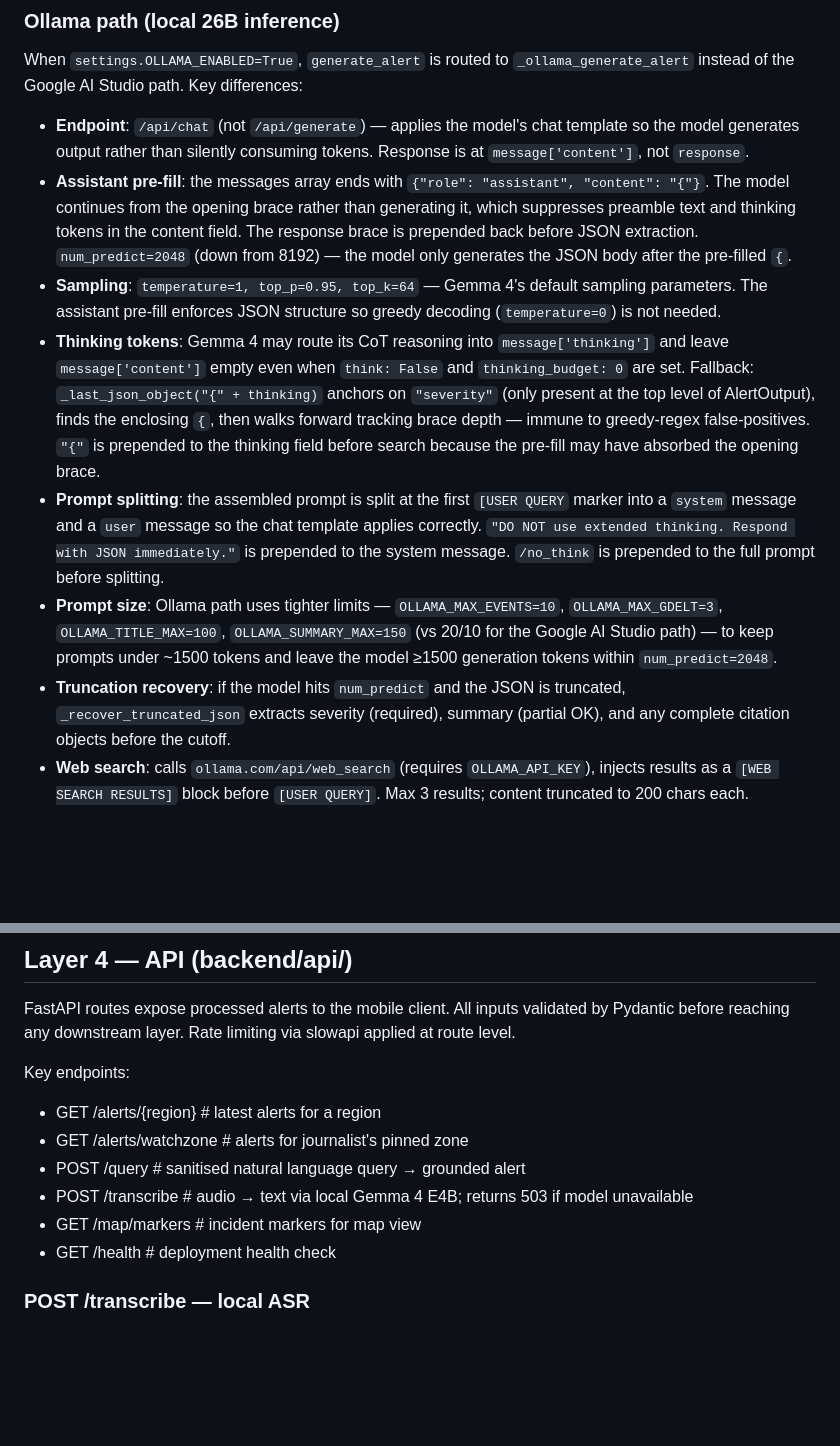
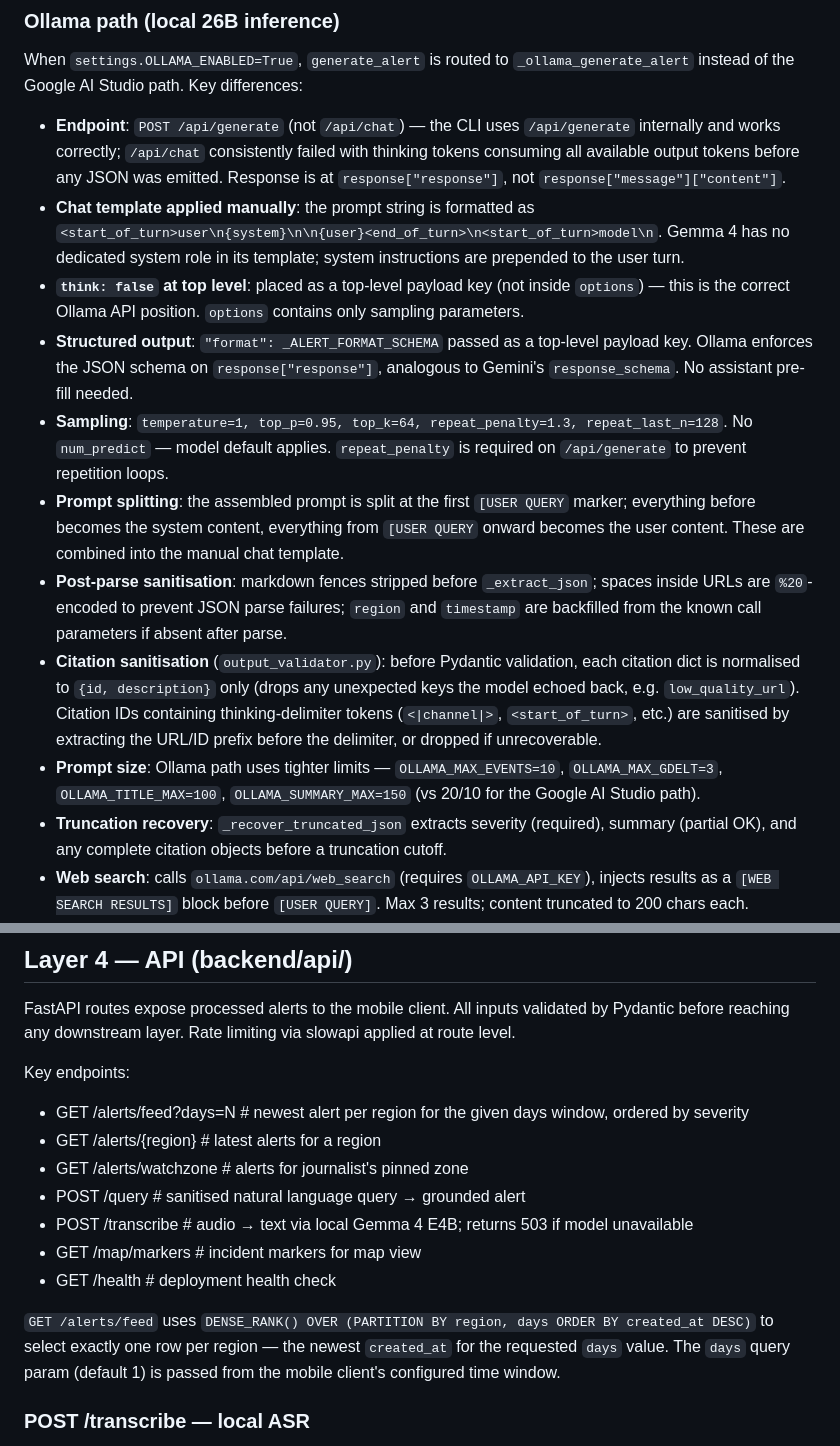
Before and after one commit to sl2902/focalpoint, a Markdown page: docs/architecture.md, 2 parts joined by grey strips. Drawn GitHub-style; blank space fills up the shorter version.

Commit message:
docs: update Ollama path, feed query, citation sanitisation in architecture + CLAUDE.md
Co-Authored-By: Claude Sonnet 4.6 <noreply@anthropic.com>

```diff
--- a/docs/architecture.md
+++ b/docs/architecture.md
@@ -62,34 +62,39 @@ Files:
 When `settings.OLLAMA_ENABLED=True`, `generate_alert` is routed to
 `_ollama_generate_alert` instead of the Google AI Studio path. Key differences:
 
-- **Endpoint**: `/api/chat` (not `/api/generate`) — applies the model's chat template
-  so the model generates output rather than silently consuming tokens. Response is at
-  `message['content']`, not `response`.
-- **Assistant pre-fill**: the messages array ends with `{"role": "assistant", "content": "{"}`.
-  The model continues from the opening brace rather than generating it, which suppresses
-  preamble text and thinking tokens in the content field. The response brace is prepended
-  back before JSON extraction. `num_predict=2048` (down from 8192) — the model only
-  generates the JSON body after the pre-filled `{`.
-- **Sampling**: `temperature=1, top_p=0.95, top_k=64` — Gemma 4's default sampling
-  parameters. The assistant pre-fill enforces JSON structure so greedy decoding
-  (`temperature=0`) is not needed.
-- **Thinking tokens**: Gemma 4 may route its CoT reasoning into `message['thinking']`
-  and leave `message['content']` empty even when `think: False` and `thinking_budget: 0`
-  are set. Fallback: `_last_json_object("{" + thinking)` anchors on `"severity"` (only
-  present at the top level of AlertOutput), finds the enclosing `{`, then walks forward
-  tracking brace depth — immune to greedy-regex false-positives. `"{"` is prepended to
-  the thinking field before search because the pre-fill may have absorbed the opening brace.
-- **Prompt splitting**: the assembled prompt is split at the first `[USER QUERY` marker
-  into a `system` message and a `user` message so the chat template applies correctly.
-  `"DO NOT use extended thinking. Respond with JSON immediately."` is prepended to the
-  system message. `/no_think` is prepended to the full prompt before splitting.
+- **Endpoint**: `POST /api/generate` (not `/api/chat`) — the CLI uses `/api/generate`
+  internally and works correctly; `/api/chat` consistently failed with thinking tokens
+  consuming all available output tokens before any JSON was emitted. Response is at
+  `response["response"]`, not `response["message"]["content"]`.
+- **Chat template applied manually**: the prompt string is formatted as
+  `<start_of_turn>user\n{system}\n\n{user}<end_of_turn>\n<start_of_turn>model\n`.
+  Gemma 4 has no dedicated system role in its template; system instructions are
+  prepended to the user turn.
+- **`think: false` at top level**: placed as a top-level payload key (not inside
+  `options`) — this is the correct Ollama API position. `options` contains only
+  sampling parameters.
+- **Structured output**: `"format": _ALERT_FORMAT_SCHEMA` passed as a top-level
+  payload key. Ollama enforces the JSON schema on `response["response"]`, analogous
+  to Gemini's `response_schema`. No assistant pre-fill needed.
+- **Sampling**: `temperature=1, top_p=0.95, top_k=64, repeat_penalty=1.3,
+  repeat_last_n=128`. No `num_predict` — model default applies. `repeat_penalty`
+  is required on `/api/generate` to prevent repetition loops.
+- **Prompt splitting**: the assembled prompt is split at the first `[USER QUERY`
+  marker; everything before becomes the system content, everything from `[USER QUERY`
+  onward becomes the user content. These are combined into the manual chat template.
+- **Post-parse sanitisation**: markdown fences stripped before `_extract_json`;
+  spaces inside URLs are `%20`-encoded to prevent JSON parse failures; `region` and
+  `timestamp` are backfilled from the known call parameters if absent after parse.
+- **Citation sanitisation** (`output_validator.py`): before Pydantic validation,
+  each citation dict is normalised to `{id, description}` only (drops any unexpected
+  keys the model echoed back, e.g. `low_quality_url`). Citation IDs containing
+  thinking-delimiter tokens (`<|channel|>`, `<start_of_turn>`, etc.) are sanitised
+  by extracting the URL/ID prefix before the delimiter, or dropped if unrecoverable.
 - **Prompt size**: Ollama path uses tighter limits — `OLLAMA_MAX_EVENTS=10`,
   `OLLAMA_MAX_GDELT=3`, `OLLAMA_TITLE_MAX=100`, `OLLAMA_SUMMARY_MAX=150` (vs 20/10
-  for the Google AI Studio path) — to keep prompts under ~1500 tokens and leave the
-  model ≥1500 generation tokens within `num_predict=2048`.
-- **Truncation recovery**: if the model hits `num_predict` and the JSON is truncated,
-  `_recover_truncated_json` extracts severity (required), summary (partial OK), and
-  any complete citation objects before the cutoff.
+  for the Google AI Studio path).
+- **Truncation recovery**: `_recover_truncated_json` extracts severity (required),
+  summary (partial OK), and any complete citation objects before a truncation cutoff.
 - **Web search**: calls `ollama.com/api/web_search` (requires `OLLAMA_API_KEY`),
   injects results as a `[WEB SEARCH RESULTS]` block before `[USER QUERY]`. Max 3
   results; content truncated to 200 chars each.
@@ -207,12 +212,17 @@ All inputs validated by Pydantic before reaching any downstream layer.
 Rate limiting via slowapi applied at route level.
 
 Key endpoints:
+- GET /alerts/feed?days=N     # newest alert per region for the given days window, ordered by severity
 - GET /alerts/{region}        # latest alerts for a region
 - GET /alerts/watchzone       # alerts for journalist's pinned zone
 - POST /query                 # sanitised natural language query → grounded alert
 - POST /transcribe            # audio → text via local Gemma 4 E4B; returns 503 if model unavailable
 - GET /map/markers            # incident markers for map view
 - GET /health                 # deployment health check
+
+`GET /alerts/feed` uses `DENSE_RANK() OVER (PARTITION BY region, days ORDER BY created_at DESC)`
+to select exactly one row per region — the newest `created_at` for the requested `days` value.
+The `days` query param (default 1) is passed from the mobile client's configured time window.
 
 ### POST /transcribe — local ASR
 
```
Also changed, not shown: CLAUDE.md (+19 -14 lines).
